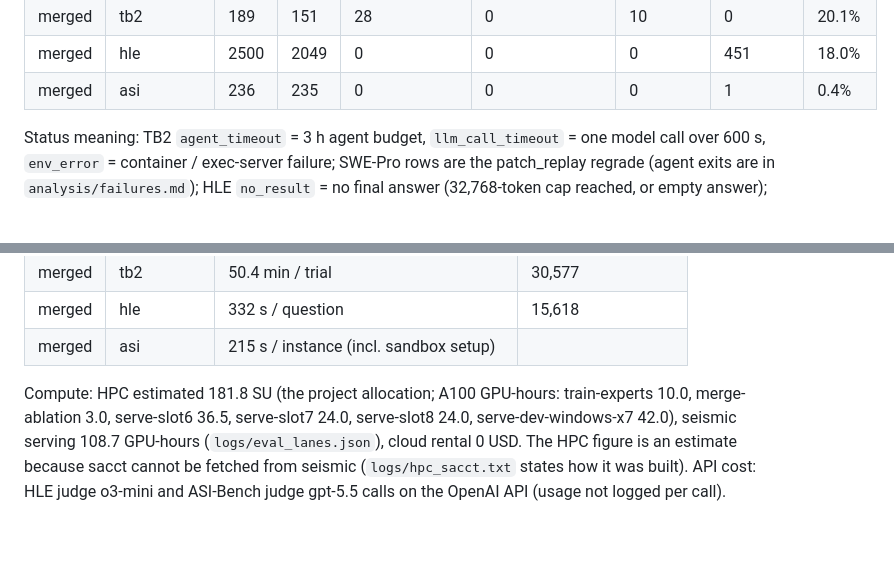
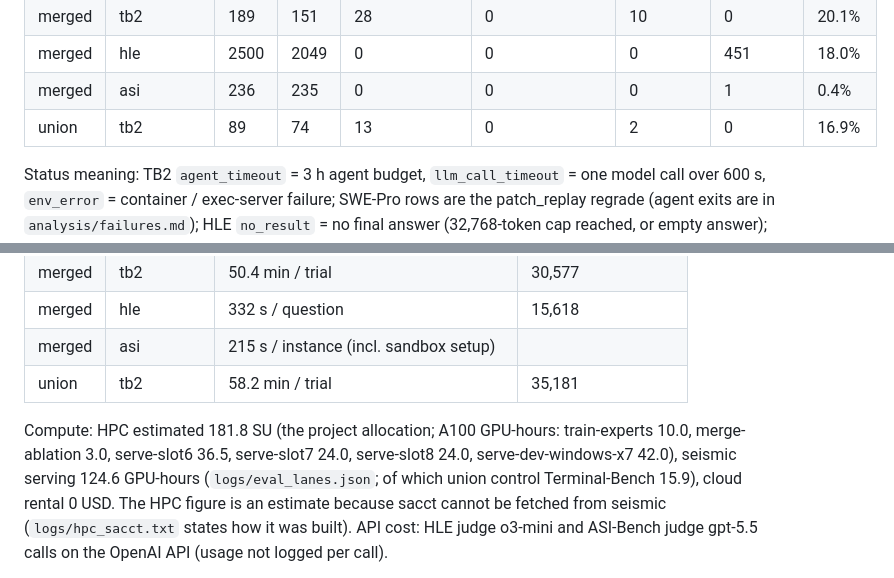
Before and after one commit to ktwu01/qwen36-35b-takehome, a Markdown page: README.md, 2 parts joined by grey strips. Drawn GitHub-style; blank space fills up the shorter version.

```diff
--- a/README.md
+++ b/README.md
@@ -344,6 +358,7 @@ denominator and score 0). Failure rate = share not `ok`.
 | merged | tb2 | 189 | 151 | 28 | 0 | 10 | 0 | 20.1% |
 | merged | hle | 2500 | 2049 | 0 | 0 | 0 | 451 | 18.0% |
 | merged | asi | 236 | 235 | 0 | 0 | 0 | 1 | 0.4% |
+| union | tb2 | 89 | 74 | 13 | 0 | 2 | 0 | 16.9% |
 
 Status meaning: TB2 `agent_timeout` = 3 h agent budget, `llm_call_timeout` = one model call over 600 s,
 `env_error` = container / exec-server failure; SWE-Pro rows are the patch_replay regrade (agent exits are
@@ -372,8 +387,9 @@ ASI `no_result` = scorer-invalid instance (Docker-only validity gate, section 5)
 | merged | tb2 | 50.4 min / trial | 30,577 |
 | merged | hle | 332 s / question | 15,618 |
 | merged | asi | 215 s / instance (incl. sandbox setup) | |
+| union | tb2 | 58.2 min / trial | 35,181 |
 
-Compute: HPC estimated 181.8 SU (the project allocation; A100 GPU-hours: train-experts 10.0, merge-ablation 3.0, serve-slot6 36.5, serve-slot7 24.0, serve-slot8 24.0, serve-dev-windows-x7 42.0), seismic serving 108.7 GPU-hours (`logs/eval_lanes.json`), cloud rental 0 USD. The HPC figure is an
+Compute: HPC estimated 181.8 SU (the project allocation; A100 GPU-hours: train-experts 10.0, merge-ablation 3.0, serve-slot6 36.5, serve-slot7 24.0, serve-slot8 24.0, serve-dev-windows-x7 42.0), seismic serving 124.6 GPU-hours (`logs/eval_lanes.json`; of which union control Terminal-Bench 15.9), cloud rental 0 USD. The HPC figure is an
 estimate because sacct cannot be fetched from seismic (`logs/hpc_sacct.txt` states how it was built).
 API cost: HLE judge o3-mini and ASI-Bench judge gpt-5.5 calls on the OpenAI API (usage not logged per call).
 <!-- results:end -->
```
Also changed, not shown: other parts of README.md (+16 -2 lines).
